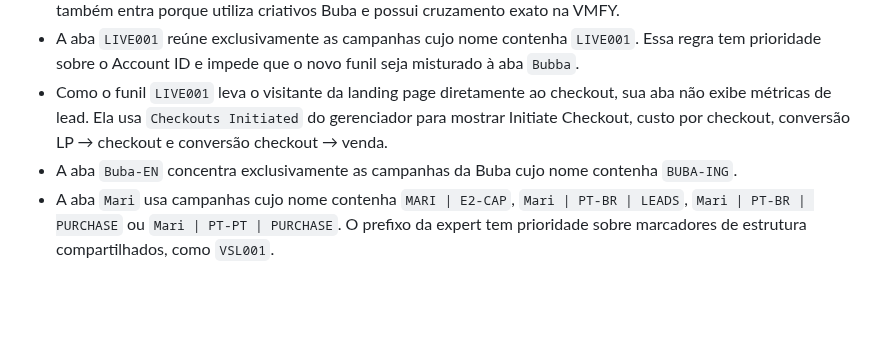
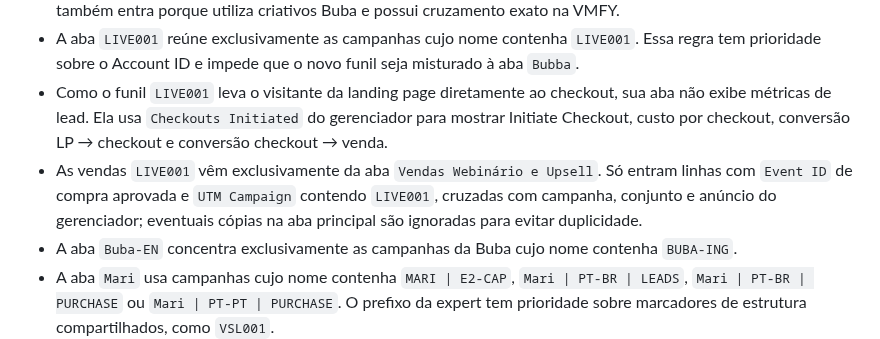
Before and after one commit to Lucasragg/agenciascale-money-labs, a Markdown page: README.md, the part around the change. Drawn GitHub-style; blank space fills up the shorter version.

Commit message:
publish: README.md

```diff
--- a/README.md
+++ b/README.md
@@ -10,6 +10,7 @@ As vendas são identificadas pela coluna `Tipo de registro` (AA) com o valor nor
 - A aba `Bubba` usa campanhas em português cujo nome contenha `SD | E2-CAP`, `BUBBA | E2-CAP`, `BUBA | E2-CAP`, `Buba | PT-BR | LEADS`, `Buba | PT-BR | PUR`, `QUIZ001`, `VSL001` ou `TSL001`; a campanha exata `[LEADS][ABO]` também entra porque utiliza criativos Buba e possui cruzamento exato na VMFY.
 - A aba `LIVE001` reúne exclusivamente as campanhas cujo nome contenha `LIVE001`. Essa regra tem prioridade sobre o Account ID e impede que o novo funil seja misturado à aba `Bubba`.
 - Como o funil `LIVE001` leva o visitante da landing page diretamente ao checkout, sua aba não exibe métricas de lead. Ela usa `Checkouts Initiated` do gerenciador para mostrar Initiate Checkout, custo por checkout, conversão LP → checkout e conversão checkout → venda.
+- As vendas `LIVE001` vêm exclusivamente da aba `Vendas Webinário e Upsell`. Só entram linhas com `Event ID` de compra aprovada e `UTM Campaign` contendo `LIVE001`, cruzadas com campanha, conjunto e anúncio do gerenciador; eventuais cópias na aba principal são ignoradas para evitar duplicidade.
 - A aba `Buba-EN` concentra exclusivamente as campanhas da Buba cujo nome contenha `BUBA-ING`.
 - A aba `Mari` usa campanhas cujo nome contenha `MARI | E2-CAP`, `Mari | PT-BR | LEADS`, `Mari | PT-BR | PURCHASE` ou `Mari | PT-PT | PURCHASE`. O prefixo da expert tem prioridade sobre marcadores de estrutura compartilhados, como `VSL001`.
 - A aba `Harumi` usa campanhas cujo nome contenha `Harumi | E2-CAP`.
```
